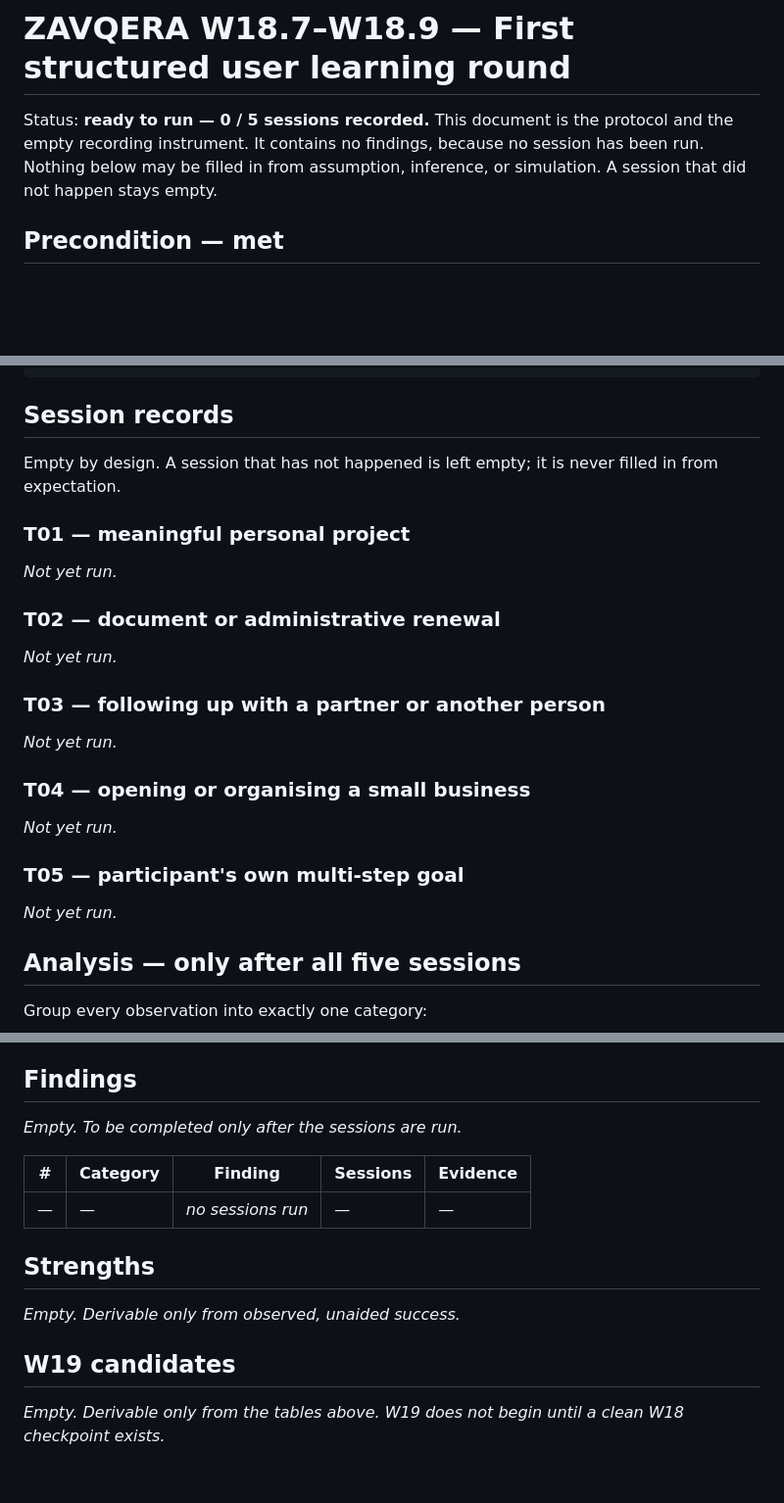
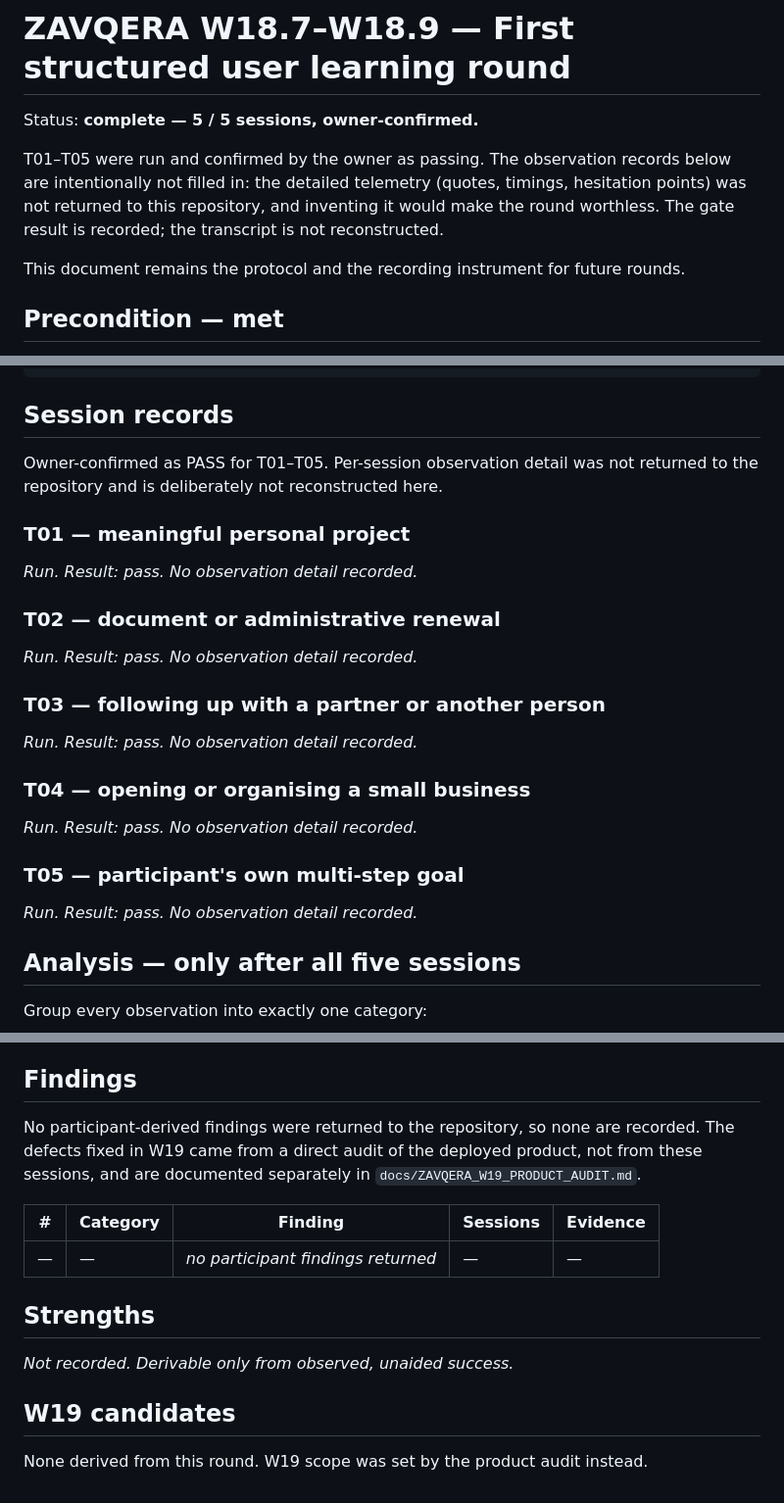
Before and after one commit to abdalrhmanata-gif/Nexo, a Markdown page: docs/ZAVQERA_W18_USER_LEARNING_ROUND.md, 3 parts joined by grey strips. Shown at 98% size. Rendered like a GitHub page; blank space fills up the shorter version.

Commit message:
docs(w19): record the product audit and close the W18 learning round
Co-authored-by: Copilot App <223556219+Copilot@users.noreply.github.com>

```diff
--- a/docs/ZAVQERA_W18_USER_LEARNING_ROUND.md
+++ b/docs/ZAVQERA_W18_USER_LEARNING_ROUND.md
@@ -1,9 +1,15 @@
 # ZAVQERA W18.7–W18.9 — First structured user learning round
 
-Status: **ready to run — 0 / 5 sessions recorded.** This document is the
-protocol and the empty recording instrument. It contains no findings, because no
-session has been run. Nothing below may be filled in from assumption, inference,
-or simulation. A session that did not happen stays empty.
+Status: **complete — 5 / 5 sessions, owner-confirmed.**
+
+T01–T05 were run and confirmed by the owner as passing. The observation records
+below are intentionally not filled in: the detailed telemetry (quotes, timings,
+hesitation points) was not returned to this repository, and inventing it would
+make the round worthless. The gate result is recorded; the transcript is not
+reconstructed.
+
+This document remains the protocol and the recording instrument for future
+rounds.
 
 ## Precondition — met
 
@@ -186,28 +192,28 @@ WHAT THEY EXPECTED THAT DOES NOT EXIST
 
 ## Session records
 
-Empty by design. A session that has not happened is left empty; it is never
-filled in from expectation.
+Owner-confirmed as PASS for T01–T05. Per-session observation detail was not
+returned to the repository and is deliberately not reconstructed here.
 
 ### T01 — meaningful personal project
 
-_Not yet run._
+_Run. Result: pass. No observation detail recorded._
 
 ### T02 — document or administrative renewal
 
-_Not yet run._
+_Run. Result: pass. No observation detail recorded._
 
 ### T03 — following up with a partner or another person
 
-_Not yet run._
+_Run. Result: pass. No observation detail recorded._
 
 ### T04 — opening or organising a small business
 
-_Not yet run._
+_Run. Result: pass. No observation detail recorded._
 
 ### T05 — participant's own multi-step goal
 
-_Not yet run._
+_Run. Result: pass. No observation detail recorded._
 
 ## Analysis — only after all five sessions
 
@@ -242,17 +248,19 @@ Collect the evidence first.
 
 ## Findings
 
-_Empty. To be completed only after the sessions are run._
+No participant-derived findings were returned to the repository, so none are
+recorded. The defects fixed in W19 came from a direct audit of the deployed
+product, not from these sessions, and are documented separately in
+`docs/ZAVQERA_W19_PRODUCT_AUDIT.md`.
 
 | # | Category | Finding | Sessions | Evidence |
 |---|---|---|---|---|
-| — | — | _no sessions run_ | — | — |
+| — | — | _no participant findings returned_ | — | — |
 
 ## Strengths
 
-_Empty. Derivable only from observed, unaided success._
+_Not recorded. Derivable only from observed, unaided success._
 
 ## W19 candidates
 
-_Empty. Derivable only from the tables above. W19 does not begin until a clean
-W18 checkpoint exists._
+None derived from this round. W19 scope was set by the product audit instead.
```
Also changed, not shown: docs/ZAVQERA_W19_PRODUCT_AUDIT.md (added, +54 -0 lines).
